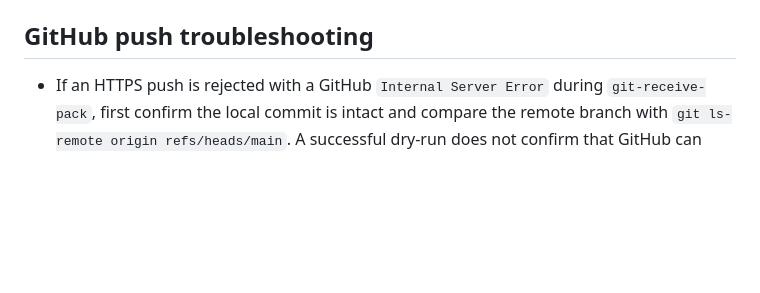
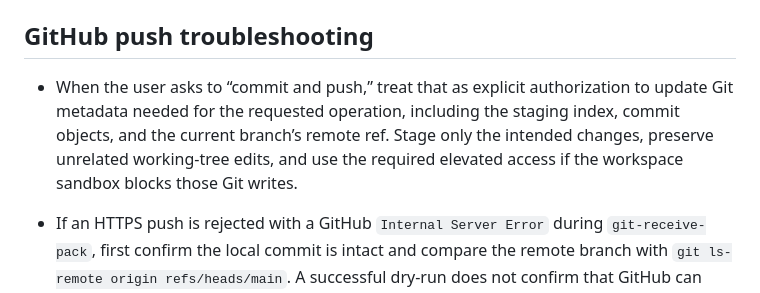
Before and after one commit to DJAWESOME9/SaplingGame, a Markdown page: AGENTS.md, the part around the change. Drawn GitHub-style; blank space fills up the shorter version.

Commit message:
Document commit and push authorization

```diff
--- a/AGENTS.md
+++ b/AGENTS.md
@@ -34,6 +34,8 @@ All subsystem boundaries are comments within the large inline script. Use `rg -n
 
 ## GitHub push troubleshooting
 
+- When the user asks to “commit and push,” treat that as explicit authorization to update Git metadata needed for the requested operation, including the staging index, commit objects, and the current branch’s remote ref. Stage only the intended changes, preserve unrelated working-tree edits, and use the required elevated access if the workspace sandbox blocks those Git writes.
+
 - If an HTTPS push is rejected with a GitHub `Internal Server Error` during `git-receive-pack`, first confirm the local commit is intact and compare the remote branch with `git ls-remote origin refs/heads/main`. A successful dry-run does not confirm that GitHub can process the actual pack.
 - In this repository, retrying with uncompressed Git objects succeeded after normal pushes returned HTTP 500. Use `git -c core.compression=0 -c pack.compression=0 push origin main` as a workaround; verify the remote ref afterward. This changes only that invocation and does not alter repository config.
 - If that still fails, record the GitHub request ID and timestamp from the rejection and check [GitHub Status](https://www.githubstatus.com/) before diagnosing branch rules or local object corruption. Do not disable SSH host-key verification when trying another transport.
```
